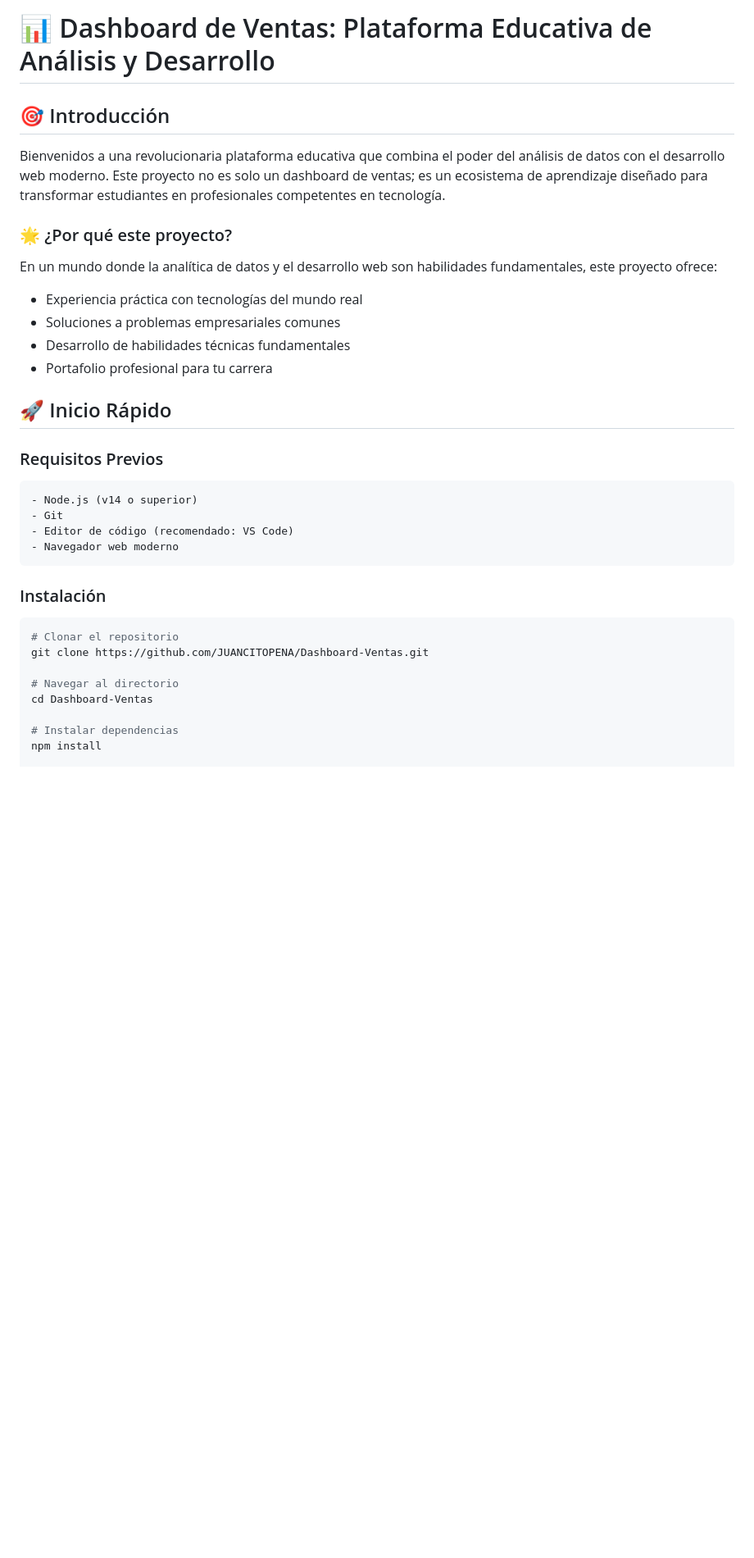
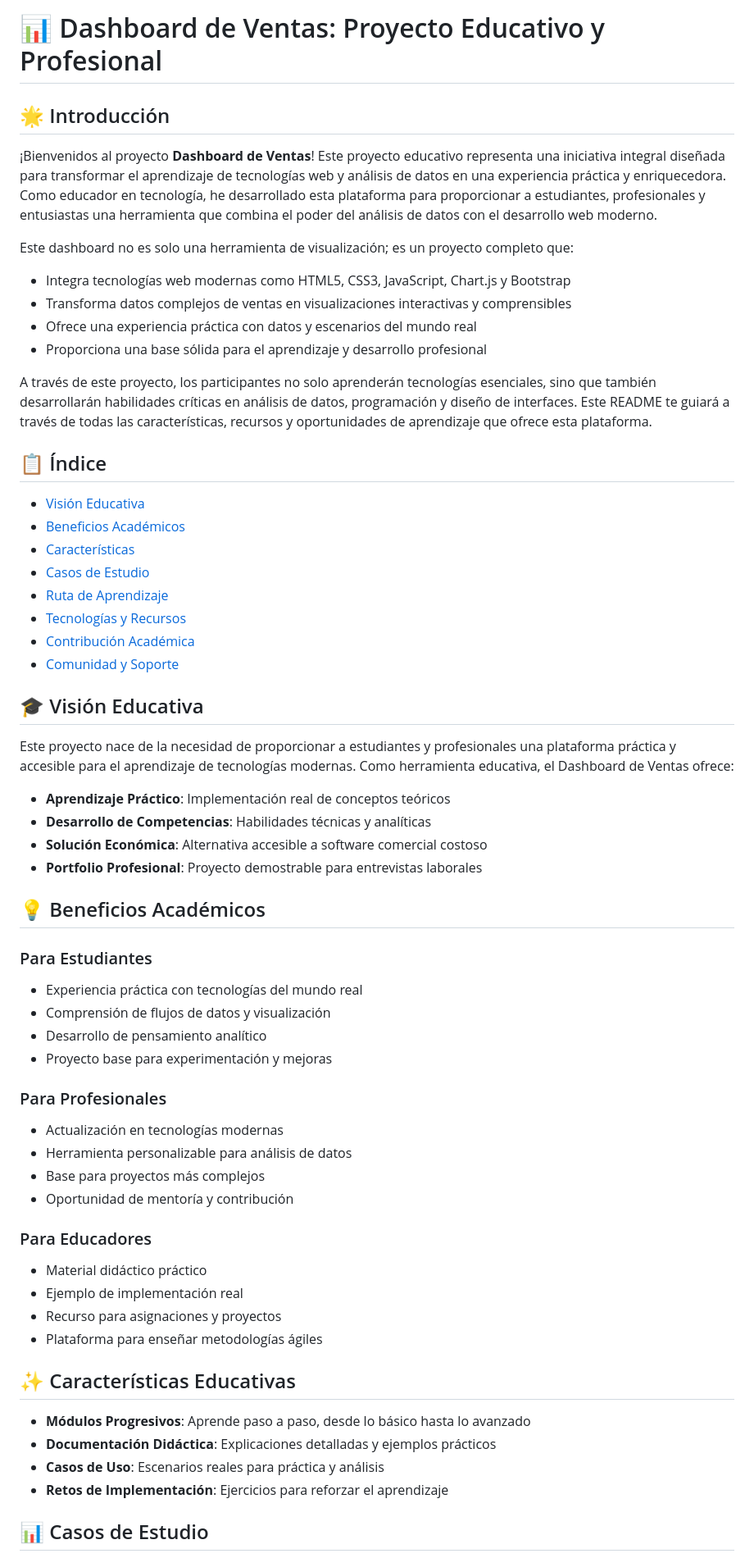
Before and after one commit to JUANCITOPENA/DASHBOARD_VENTAS_JS, a Markdown page: README.md, the part around one of its changes. Shown at 82% size. Rendered like a GitHub page; blank space fills up the shorter version.

````diff
--- a/README.md
+++ b/README.md
@@ -1,36 +1,63 @@
-# 📊 Dashboard de Ventas: Plataforma Educativa de Análisis y Desarrollo
+# 📊 Dashboard de Ventas: Proyecto Educativo y Profesional
 
-## 🎯 Introducción
+## 🌟 Introducción
 
-Bienvenidos a una revolucionaria plataforma educativa que combina el poder del análisis de datos con el desarrollo web moderno. Este proyecto no es solo un dashboard de ventas; es un ecosistema de aprendizaje diseñado para transformar estudiantes en profesionales competentes en tecnología.
+¡Bienvenidos al proyecto **Dashboard de Ventas**! Este proyecto educativo representa una iniciativa integral diseñada para transformar el aprendizaje de tecnologías web y análisis de datos en una experiencia práctica y enriquecedora. Como educador en tecnología, he desarrollado esta plataforma para proporcionar a estudiantes, profesionales y entusiastas una herramienta que combina el poder del análisis de datos con el desarrollo web moderno.
 
-### 🌟 ¿Por qué este proyecto?
+Este dashboard no es solo una herramienta de visualización; es un proyecto completo que:
+- Integra tecnologías web modernas como HTML5, CSS3, JavaScript, Chart.js y Bootstrap
+- Transforma datos complejos de ventas en visualizaciones interactivas y comprensibles
+- Ofrece una experiencia práctica con datos y escenarios del mundo real
+- Proporciona una base sólida para el aprendizaje y desarrollo profesional
 
-En un mundo donde la analítica de datos y el desarrollo web son habilidades fundamentales, este proyecto ofrece:
+A través de este proyecto, los participantes no solo aprenderán tecnologías esenciales, sino que también desarrollarán habilidades críticas en análisis de datos, programación y diseño de interfaces. Este README te guiará a través de todas las características, recursos y oportunidades de aprendizaje que ofrece esta plataforma.
 
+## 📋 Índice
+
+- [Visión Educativa](#visión-educativa)
+- [Beneficios Académicos](#beneficios-académicos)
+- [Características](#características)
+- [Casos de Estudio](#casos-de-estudio)
+- [Ruta de Aprendizaje](#ruta-de-aprendizaje)
+- [Tecnologías y Recursos](#tecnologías-y-recursos)
+- [Contribución Académica](#contribución-académica)
+- [Comunidad y Soporte](#comunidad-y-soporte)
+
+## 🎓 Visión Educativa
+
+Este proyecto nace de la necesidad de proporcionar a estudiantes y profesionales una plataforma práctica y accesible para el aprendizaje de tecnologías modernas. Como herramienta educativa, el Dashboard de Ventas ofrece:
+
+- **Aprendizaje Práctico**: Implementación real de conceptos teóricos
+- **Desarrollo de Competencias**: Habilidades técnicas y analíticas
+- **Solución Económica**: Alternativa accesible a software comercial costoso
+- **Portfolio Profesional**: Proyecto demostrable para entrevistas laborales
+
+## 💡 Beneficios Académicos
+
+### Para Estudiantes
 - Experiencia práctica con tecnologías del mundo real
-- Soluciones a problemas empresariales comunes
-- Desarrollo de habilidades técnicas fundamentales
-- Portafolio profesional para tu carrera
+- Comprensión de flujos de datos y visualización
+- Desarrollo de pensamiento analítico
+- Proyecto base para experimentación y mejoras
 
-## 🚀 Inicio Rápido
+### Para Profesionales
+- Actualización en tecnologías modernas
+- Herramienta personalizable para análisis de datos
+- Base para proyectos más complejos
+- Oportunidad de mentoría y contribución
 
-### Requisitos Previos
-```bash
-- Node.js (v14 o superior)
-- Git
-- Editor de código (recomendado: VS Code)
-- Navegador web moderno
-```
+### Para Educadores
+- Material didáctico práctico
+- Ejemplo de implementación real
+- Recurso para asignaciones y proyectos
+- Plataforma para enseñar metodologías ágiles
 
-### Instalación
-```bash
-# Clonar el repositorio
-git clone https://github.com/JUANCITOPENA/Dashboard-Ventas.git
+## ✨ Características Educativas
 
-# Navegar al directorio
-cd Dashboard-Ventas
+- **Módulos Progresivos**: Aprende paso a paso, desde lo básico hasta lo avanzado
+- **Documentación Didáctica**: Explicaciones detalladas y ejemplos prácticos
+- **Casos de Uso**: Escenarios reales para práctica y análisis
+- **Retos de Implementación**: Ejercicios para reforzar el aprendizaje
 
-# Instalar dependencias
-npm install
+## 📊 Casos de Estudio
 
````
Also changed, not shown: other parts of README.md (+54 -113 lines).
